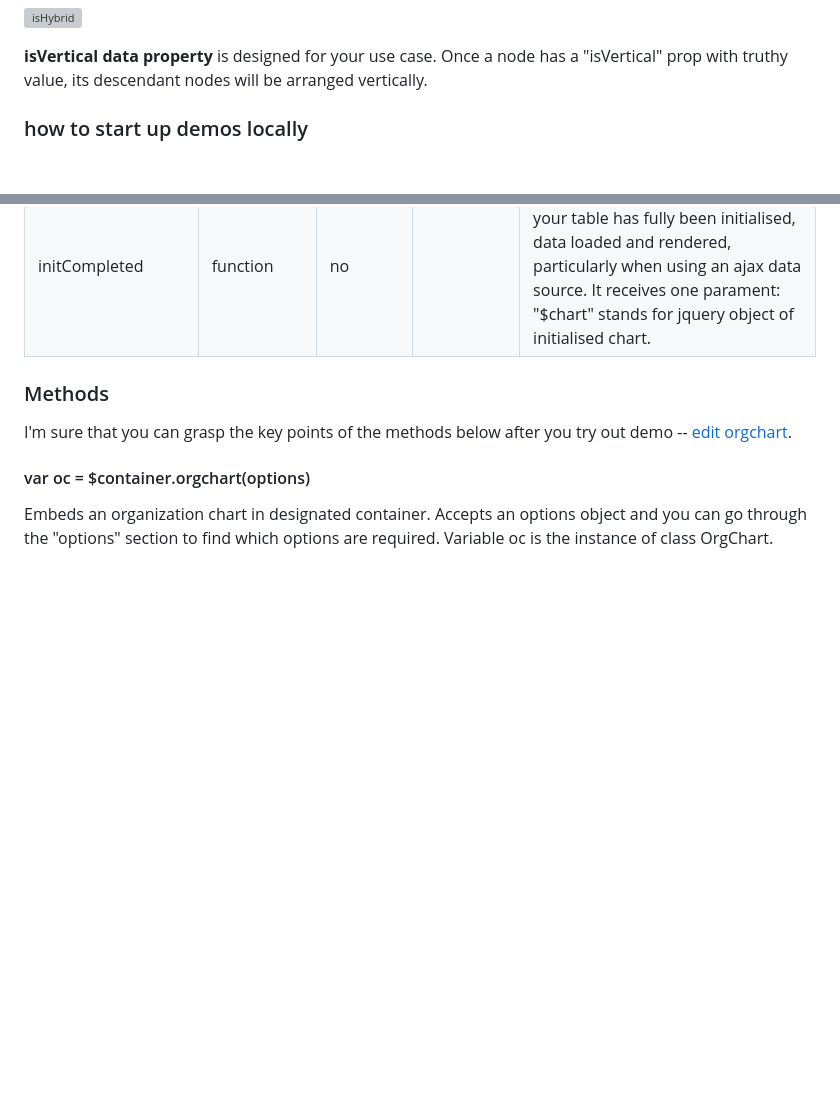
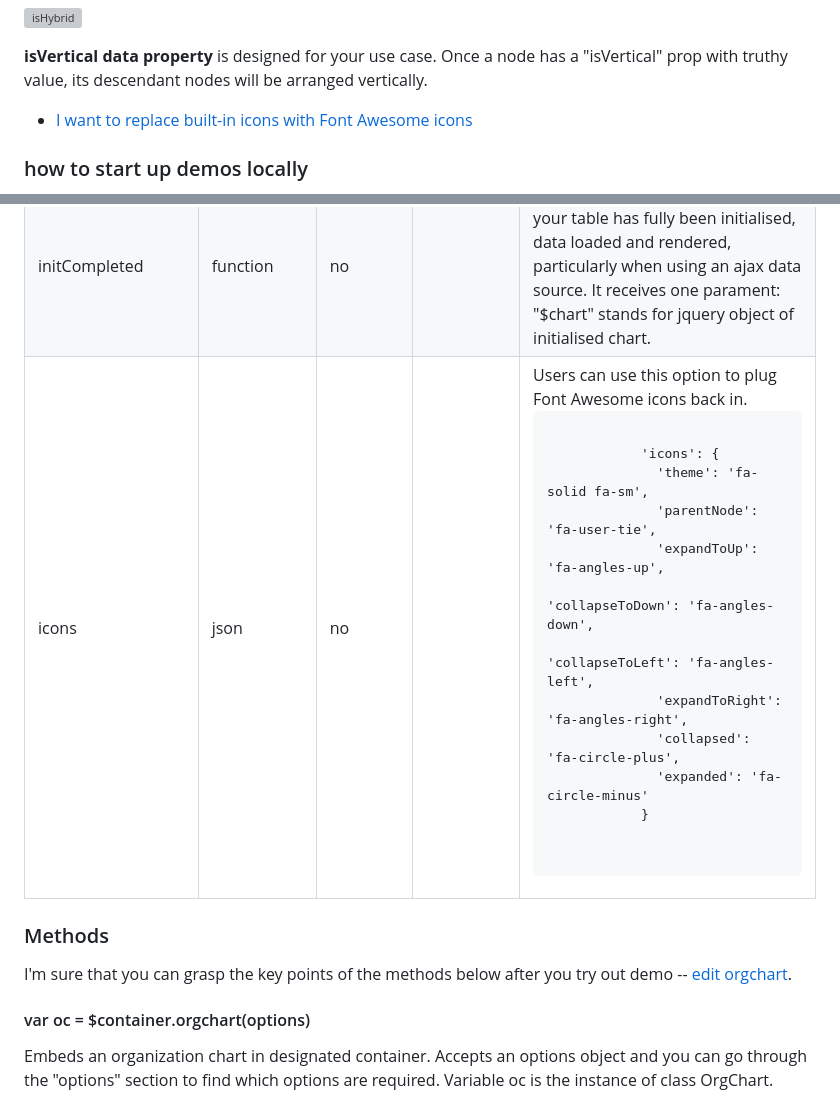
Before and after one commit to dabeng/OrgChart, a Markdown page: README.md, 2 parts joined by grey strips. Drawn GitHub-style; blank space fills up the shorter version; grey boxes are pictures that could not be loaded.

Commit message:
update readme doc

```diff
--- a/README.md
+++ b/README.md
@@ -156,6 +156,8 @@ You need the solution based on new datasource structure with **levelOffset data
 ![isHybrid](http://dabeng.github.io/OrgChart/img/isHybrid.png)
 
 **isVertical data property** is designed for your use case. Once a node has a "isVertical" prop with truthy value, its descendant nodes will be arranged vertically.
+
+- [I want to replace built-in icons with Font Awesome icons](https://dabeng.github.io/OrgChart/drag-drop-hybrid-chart.html)
 
 ### how to start up demos locally
 
@@ -383,6 +385,28 @@ var oc = $('#chartContainerId').orgchart(options);
       <td>no</td>
       <td></td>
       <td>It can often be useful to know when your table has fully been initialised, data loaded and rendered, particularly when using an ajax data source. It receives one parament: "$chart" stands for jquery object of initialised chart.</td>
+    </tr>
+    <tr>
+      <td>icons</td>
+      <td>json</td>
+      <td>no</td>
+      <td></td>
+      <td>Users can use this option to plug Font Awesome icons back in.
+        <pre>
+          <code>
+            'icons': {
+              'theme': 'fa-solid fa-sm',
+              'parentNode': 'fa-user-tie',
+              'expandToUp': 'fa-angles-up',
+              'collapseToDown': 'fa-angles-down',
+              'collapseToLeft': 'fa-angles-left',
+              'expandToRight': 'fa-angles-right',
+              'collapsed': 'fa-circle-plus',
+              'expanded': 'fa-circle-minus'
+            }
+          </code>
+        </pre>
+      </td>
     </tr>
   </tbody>
 </table>
```
